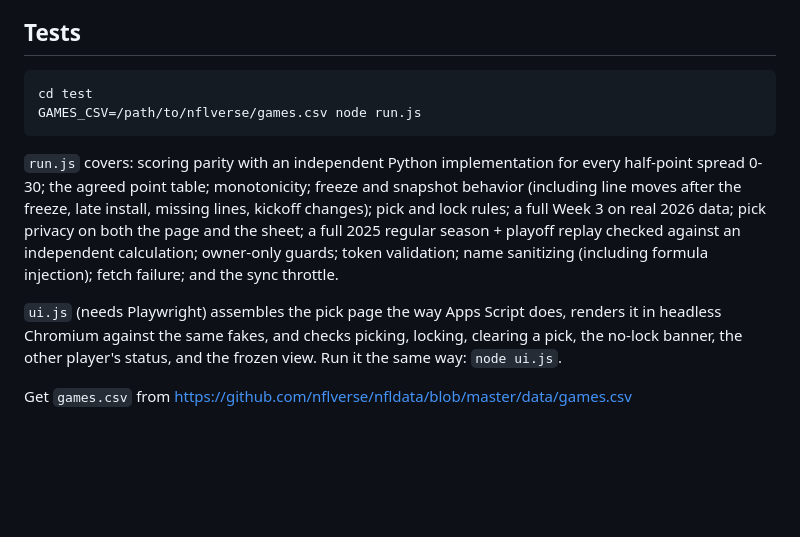
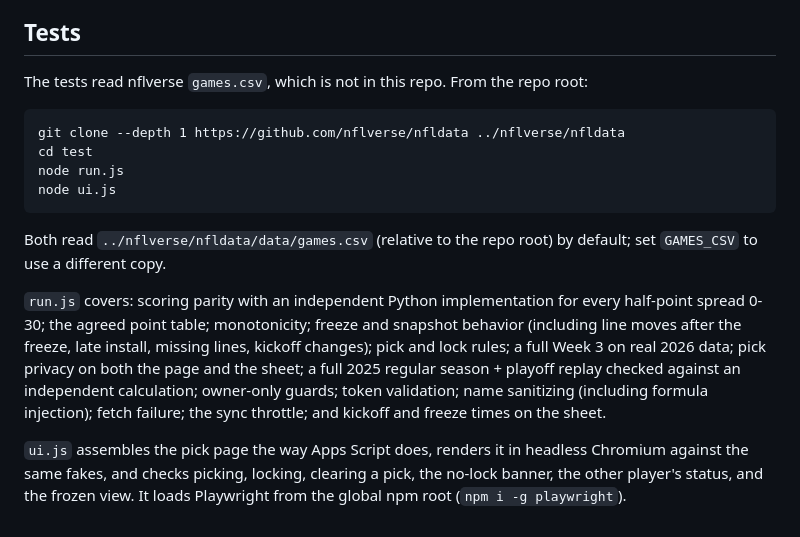
Before and after one commit to runt9/casual-pickems, a Markdown page: README.md, the part around the change. Drawn GitHub-style; blank space fills up the shorter version.

Commit message:
README: test setup (games.csv clone, Playwright), as in CLAUDE.md
Co-Authored-By: Claude Opus 5.5 <noreply@anthropic.com>
Claude-Session: https://claude.ai/code/session_01K3QAAuKxga3H2Nq9XAE9jg

````diff
--- a/README.md
+++ b/README.md
@@ -94,21 +94,27 @@ The default `Sheet1` tab can be deleted.
 
 ## Tests
 
+The tests read nflverse `games.csv`, which is not in this repo. From the repo root:
+
 ```
+git clone --depth 1 https://github.com/nflverse/nfldata ../nflverse/nfldata
 cd test
-GAMES_CSV=/path/to/nflverse/games.csv node run.js
+node run.js
+node ui.js
 ```
+
+Both read `../nflverse/nfldata/data/games.csv` (relative to the repo root) by default; set
+`GAMES_CSV` to use a different copy.
 
 `run.js` covers: scoring parity with an independent Python implementation for every half-point
 spread 0-30; the agreed point table; monotonicity; freeze and snapshot behavior (including line
 moves after the freeze, late install, missing lines, kickoff changes); pick and lock rules; a
 full Week 3 on real 2026 data; pick privacy on both the page and the sheet; a full 2025
 regular season + playoff replay checked against an independent calculation; owner-only
-guards; token validation; name sanitizing (including formula injection); fetch failure; and the
-sync throttle.
+guards; token validation; name sanitizing (including formula injection); fetch failure; the
+sync throttle; and kickoff and freeze times on the sheet.
 
-`ui.js` (needs Playwright) assembles the pick page the way Apps Script does, renders it in headless
-Chromium against the same fakes, and checks picking, locking, clearing a pick, the no-lock banner,
-the other player's status, and the frozen view. Run it the same way: `node ui.js`.
-
-Get `games.csv` from https://github.com/nflverse/nfldata/blob/master/data/games.csv
+`ui.js` assembles the pick page the way Apps Script does, renders it in headless Chromium against
+the same fakes, and checks picking, locking, clearing a pick, the no-lock banner, the other
+player's status, and the frozen view. It loads Playwright from the global npm root
+(`npm i -g playwright`).
````
